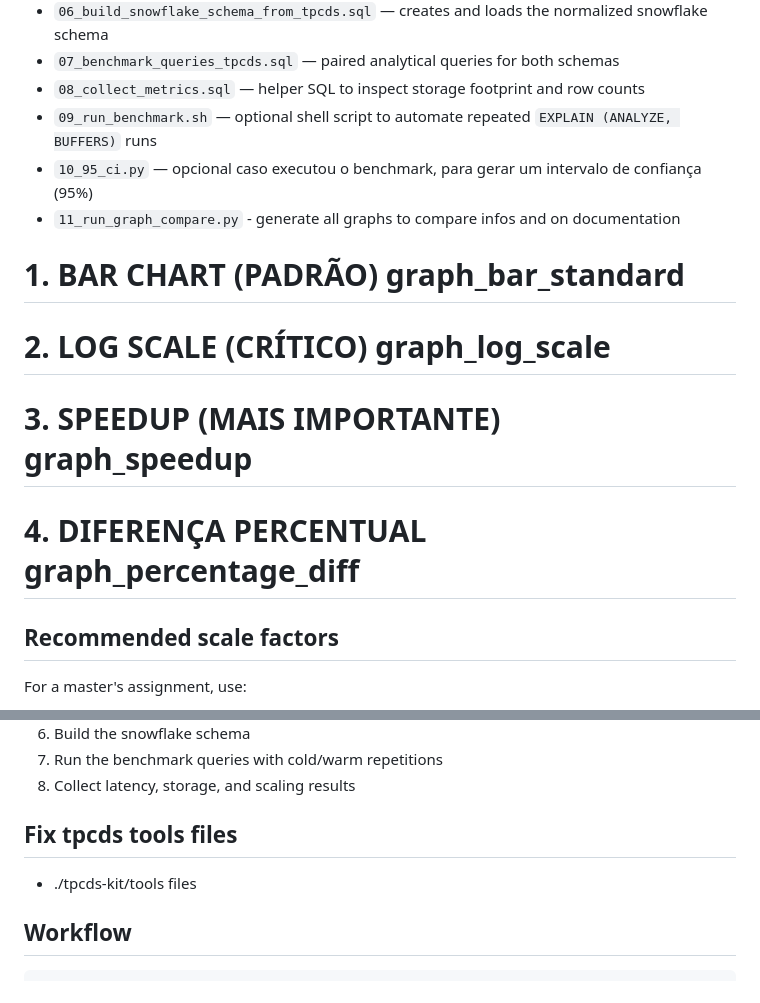
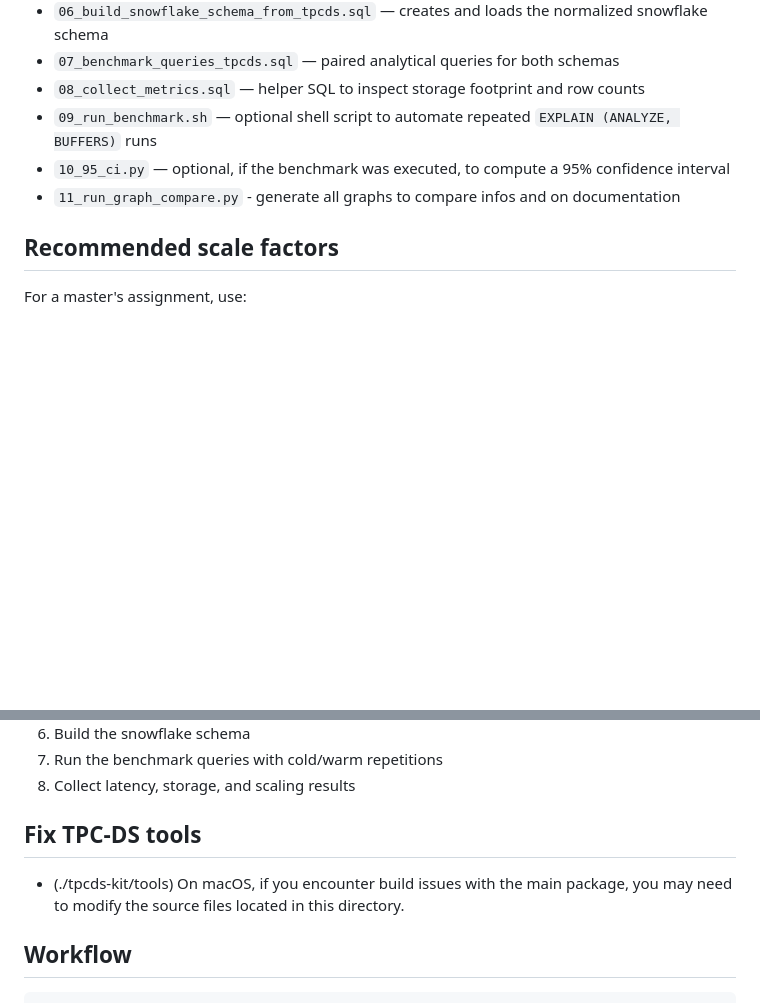
Before and after one commit to mmartche/benchmark_star_vs_snowflake, a Markdown page: README.md, 2 parts joined by grey strips. Drawn GitHub-style; blank space fills up the shorter version.

````diff
--- a/README.md
+++ b/README.md
@@ -13,13 +13,8 @@ This package gives you a practical, reproducible PostgreSQL implementation of a
 - `07_benchmark_queries_tpcds.sql` — paired analytical queries for both schemas
 - `08_collect_metrics.sql` — helper SQL to inspect storage footprint and row counts
 - `09_run_benchmark.sh` — optional shell script to automate repeated `EXPLAIN (ANALYZE, BUFFERS)` runs
-- `10_95_ci.py` — opcional caso executou o benchmark, para gerar um intervalo de confiança (95%)
+- `10_95_ci.py` — optional, if the benchmark was executed, to compute a 95% confidence interval
 - `11_run_graph_compare.py` - generate all graphs to compare infos and on documentation
-# 1. BAR CHART (PADRÃO) graph_bar_standard
-# 2. LOG SCALE (CRÍTICO) graph_log_scale
-# 3. SPEEDUP (MAIS IMPORTANTE) graph_speedup
-# 4. DIFERENÇA PERCENTUAL graph_percentage_diff
-
 
 ## Recommended scale factors
 
@@ -51,8 +46,10 @@ TPC-DS can generate many tables, but this package uses a **focused subset** that
 7. Run the benchmark queries with cold/warm repetitions
 8. Collect latency, storage, and scaling results
 
-## Fix tpcds tools files
-- ./tpcds-kit/tools files
+## Fix TPC-DS tools
+
+- (./tpcds-kit/tools)
+On macOS, if you encounter build issues with the main package, you may need to modify the source files located in this directory.
 
 ## Workflow
 ```bash
````
